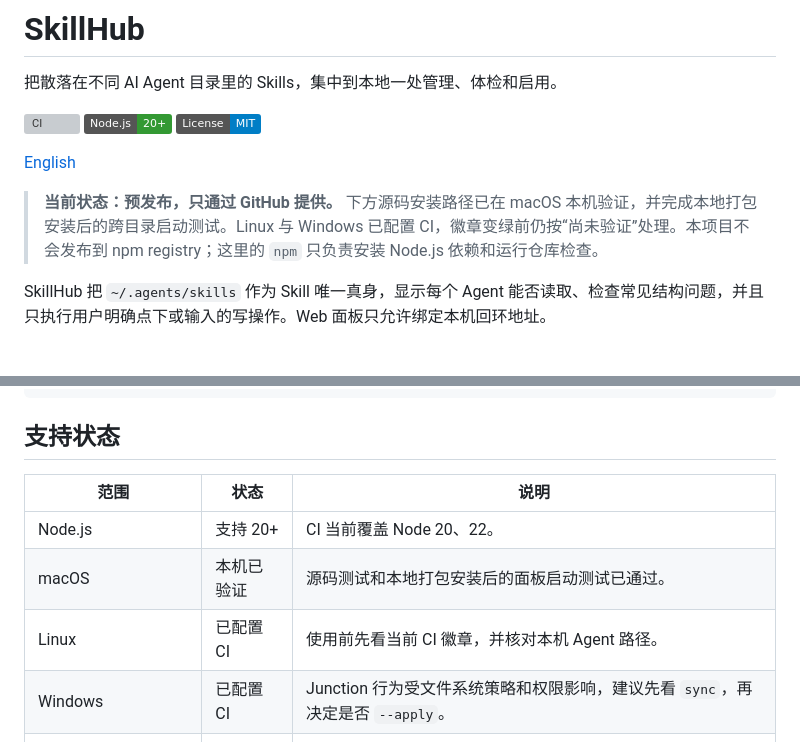
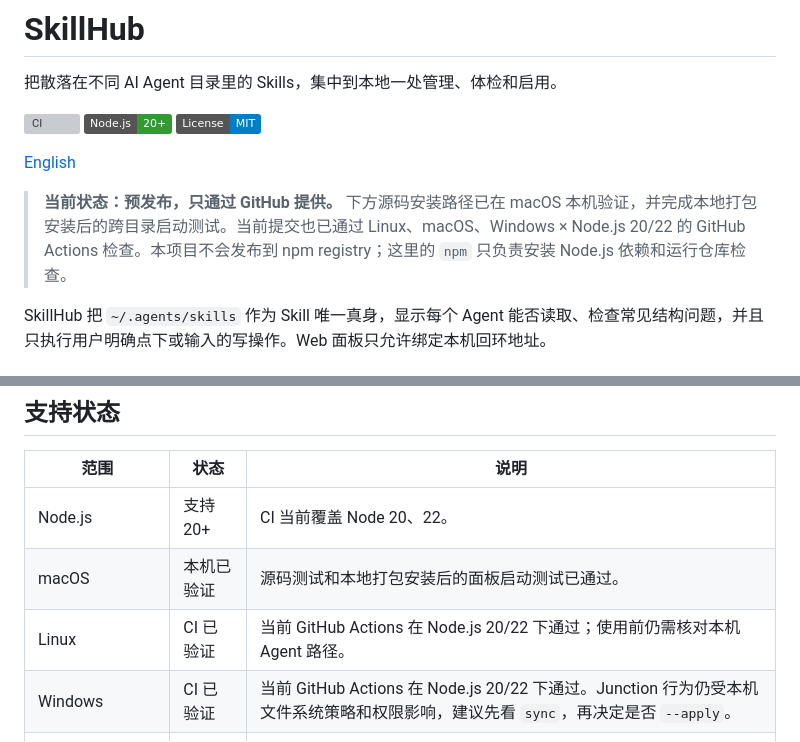
Before and after one commit to Vieeeeeee/skillhub, a Markdown page: README.zh-CN.md, 2 parts joined by grey strips. Drawn GitHub-style; badges without logos; grey boxes are pictures that could not be loaded.

```diff
--- a/README.zh-CN.md
+++ b/README.zh-CN.md
@@ -8,7 +8,7 @@
 
 [English](./README.md)
 
-> **当前状态：预发布，只通过 GitHub 提供。** 下方源码安装路径已在 macOS 本机验证，并完成本地打包安装后的跨目录启动测试。Linux 与 Windows 已配置 CI，徽章变绿前仍按“尚未验证”处理。本项目不会发布到 npm registry；这里的 `npm` 只负责安装 Node.js 依赖和运行仓库检查。
+> **当前状态：预发布，只通过 GitHub 提供。** 下方源码安装路径已在 macOS 本机验证，并完成本地打包安装后的跨目录启动测试。当前提交也已通过 Linux、macOS、Windows × Node.js 20/22 的 GitHub Actions 检查。本项目不会发布到 npm registry；这里的 `npm` 只负责安装 Node.js 依赖和运行仓库检查。
 
 SkillHub 把 `~/.agents/skills` 作为 Skill 唯一真身，显示每个 Agent 能否读取、检查常见结构问题，并且只执行用户明确点下或输入的写操作。Web 面板只允许绑定本机回环地址。
 
@@ -139,8 +139,8 @@ backups            列出备份 manifest
 |---|---|---|
 | Node.js | 支持 20+ | CI 当前覆盖 Node 20、22。 |
 | macOS | 本机已验证 | 源码测试和本地打包安装后的面板启动测试已通过。 |
-| Linux | 已配置 CI | 使用前先看当前 CI 徽章，并核对本机 Agent 路径。 |
-| Windows | 已配置 CI | Junction 行为受文件系统策略和权限影响，建议先看 `sync`，再决定是否 `--apply`。 |
+| Linux | CI 已验证 | 当前 GitHub Actions 在 Node.js 20/22 下通过；使用前仍需核对本机 Agent 路径。 |
+| Windows | CI 已验证 | 当前 GitHub Actions 在 Node.js 20/22 下通过。Junction 行为仍受本机文件系统策略和权限影响，建议先看 `sync`，再决定是否 `--apply`。 |
 | Claude、Gemini、Hermes | 链接适配 | 路径可在 `rules/agents.json` 调整。 |
 | Codex | 原生适配 | 使用配置中的共享 Skills 目录；请按本机 Codex 版本复核。 |
 | Cursor | 实验性 | 用于验证配置驱动的 Agent 扩展，目前不宣称完整适配。 |
```
Also changed, not shown: README.md (+3 -3 lines).
